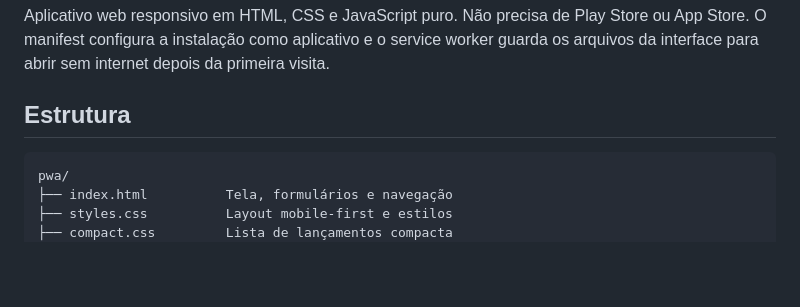
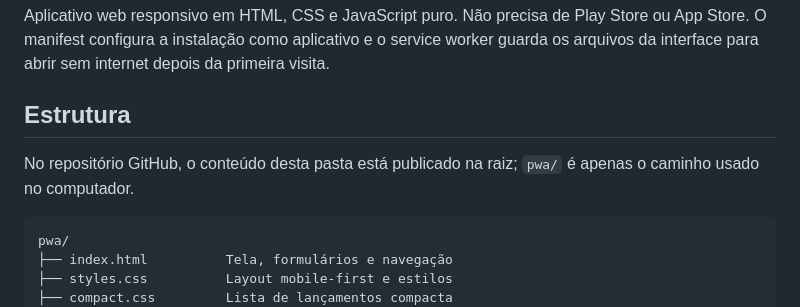
Before and after one commit to Ronald7371/zelp-financas-da-casa, a Markdown page: README.md, the part around the change. Rendered like a GitHub page; blank space fills up the shorter version.

Commit message:
Esclarece estrutura do Zelp no repositório

````diff
--- a/README.md
+++ b/README.md
@@ -3,6 +3,8 @@
 Aplicativo web responsivo em HTML, CSS e JavaScript puro. Não precisa de Play Store ou App Store. O manifest configura a instalação como aplicativo e o service worker guarda os arquivos da interface para abrir sem internet depois da primeira visita.
 
 ## Estrutura
+
+No repositório GitHub, o conteúdo desta pasta está publicado na raiz; `pwa/` é apenas o caminho usado no computador.
 
 ```text
 pwa/
````
